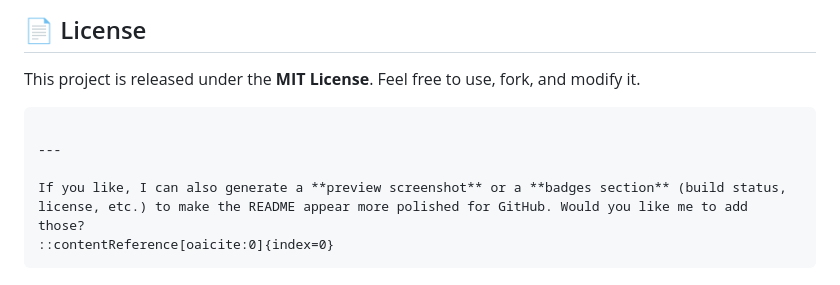
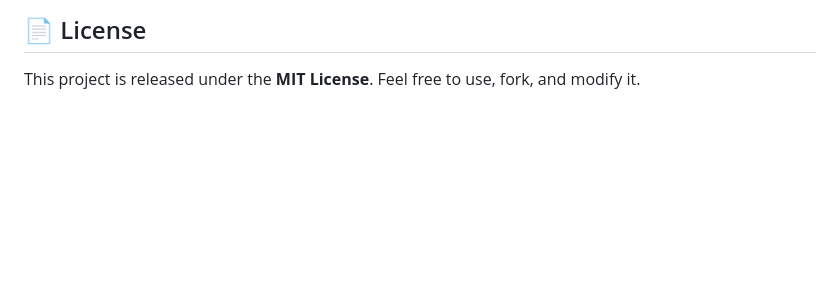
Before and after one commit to Sam-Begin-tech/AI_Resume_Builder, a Markdown page: README.md, the part around the change. GitHub-like rendering; blank space fills up the shorter version.

````diff
--- a/README.md
+++ b/README.md
@@ -158,11 +158,3 @@ curl -X POST "http://127.0.0.1:8000/generate" \
 ## 📄 License
 
 This project is released under the **MIT License**. Feel free to use, fork, and modify it.
-
-```
-
----
-
-If you like, I can also generate a **preview screenshot** or a **badges section** (build status, license, etc.) to make the README appear more polished for GitHub. Would you like me to add those?
-::contentReference[oaicite:0]{index=0}
-```
````
